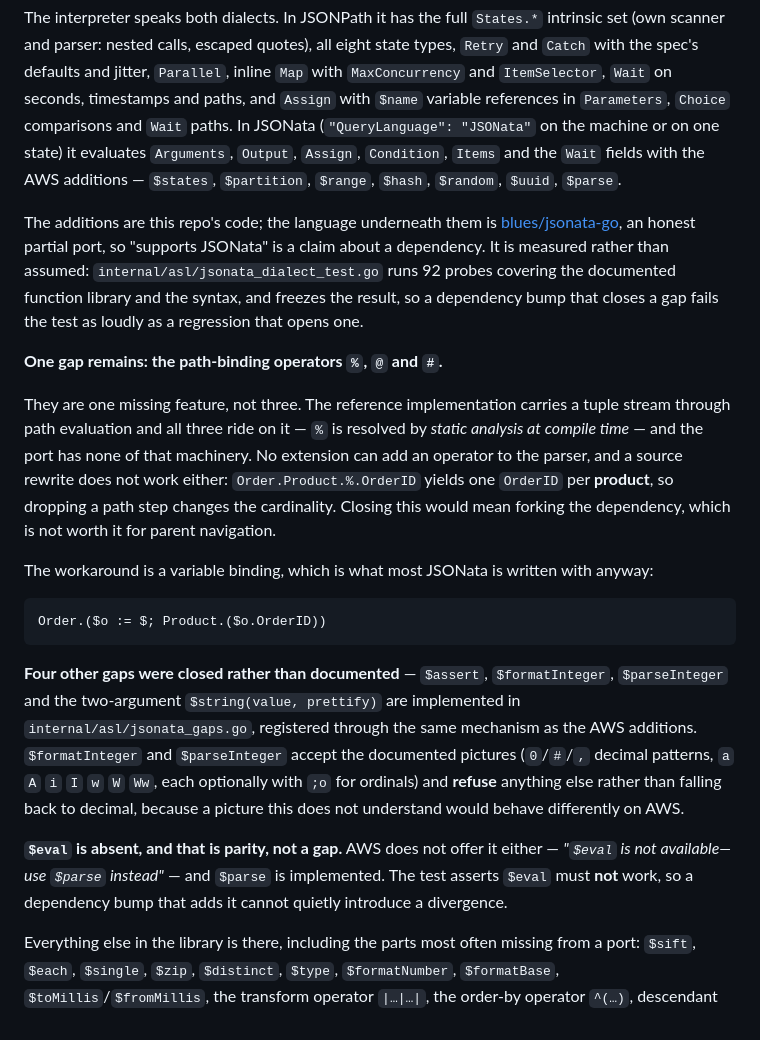
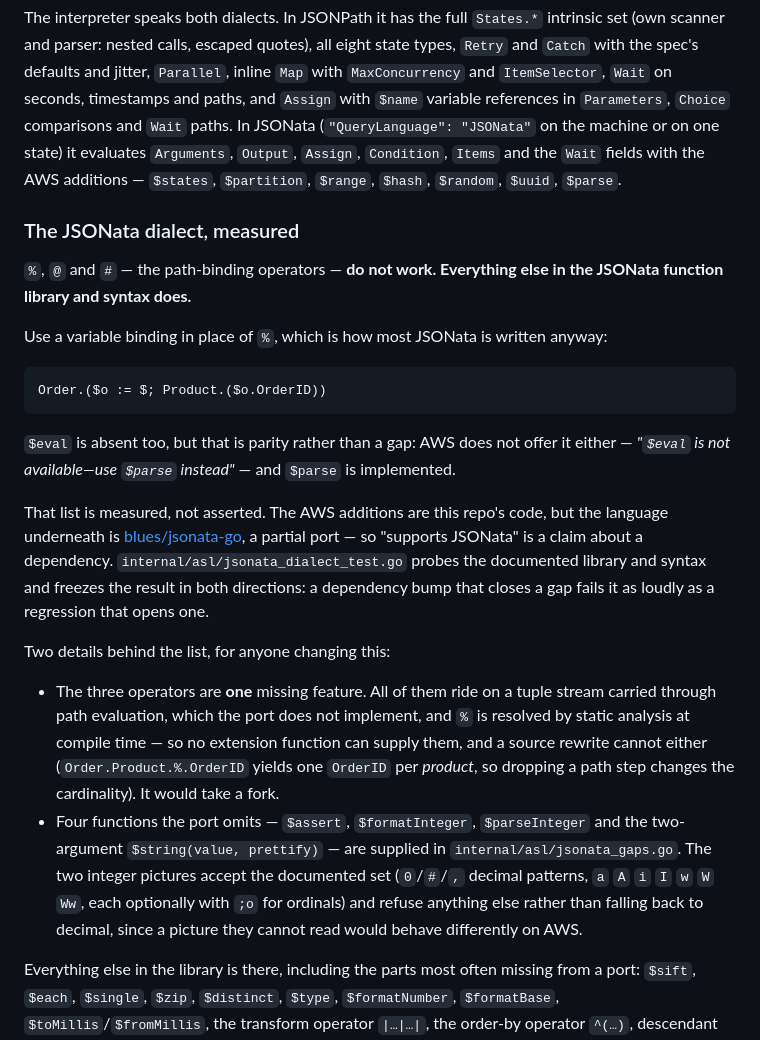
Before and after one commit to doze-dev/doze-aws, a Markdown page: docs/api-support/stepfunctions.md, the part around the change. GitHub-like rendering.

Commit message:
Said the JSONata gap plainly, and stopped the README overstating it
The section was accurate and written for the wrong reader. Four paragraphs of
internals — tuple streams, compile-time static analysis, why a source rewrite
breaks cardinality, which file the fills live in — stood between the reader and
the one sentence they came for.

Worse, it was framed as project history. "Four other gaps were closed rather
than documented" means nothing to someone who was not here, and actively
misleads: from where they sit, those four functions simply work, and listing
them under "gaps" implies they might not.

Now it leads with the answer. %, @ and # do not work, everything else in the
library and syntax does, here is the variable binding to use instead, and $eval
is parity rather than a gap. The reasoning that used to come first is two
bullets at the end, marked as being for whoever changes this — and the long
version was always in the code comments, which is where it belongs.

THE README WAS THE ACTUAL PROBLEM.

Its Step Functions row said "JSONPath and JSONata" flat, in the same cell as "no
known gaps". That phrase is scoped to the constraint cases and is true of them,
but nobody scanning a comparison table parses the scoping — the row read as
"JSONata, complete". It now names the three operators and links to the measured
list.

Which is the same failure as the stale package comment two commits ago, in the
other direction: that one denied four features that worked, this one claimed one
that did not. Both were written when they were true and neither was revisited.

Co-Authored-By: Claude Opus 5 <noreply@anthropic.com>

````diff
--- a/docs/api-support/stepfunctions.md
+++ b/docs/api-support/stepfunctions.md
@@ -59,44 +59,44 @@ in `Parameters`, `Choice` comparisons and `Wait` paths. In JSONata
 with the AWS additions — `$states`, `$partition`, `$range`, `$hash`, `$random`,
 `$uuid`, `$parse`.
 
-The additions are this repo's code; the language underneath them is
-[blues/jsonata-go](https://github.com/blues/jsonata-go), an honest partial
-port, so "supports JSONata" is a claim about a dependency. It is measured
-rather than assumed: `internal/asl/jsonata_dialect_test.go` runs 92 probes
-covering the documented function library and the syntax, and freezes the
-result, so a dependency bump that closes a gap fails the test as loudly as a
-regression that opens one.
+### The JSONata dialect, measured
 
-**One gap remains: the path-binding operators `%`, `@` and `#`.**
+`%`, `@` and `#` — the path-binding operators — **do not work. Everything else
+in the JSONata function library and syntax does.**
 
-They are one missing feature, not three. The reference implementation carries a
-tuple stream through path evaluation and all three ride on it — `%` is resolved
-by *static analysis at compile time* — and the port has none of that machinery.
-No extension can add an operator to the parser, and a source rewrite does not
-work either: `Order.Product.%.OrderID` yields one `OrderID` per **product**, so
-dropping a path step changes the cardinality. Closing this would mean forking
-the dependency, which is not worth it for parent navigation.
-
-The workaround is a variable binding, which is what most JSONata is written
-with anyway:
+Use a variable binding in place of `%`, which is how most JSONata is written
+anyway:
 
 ```
 Order.($o := $; Product.($o.OrderID))
 ```
 
-**Four other gaps were closed rather than documented** —  `$assert`,
-`$formatInteger`, `$parseInteger` and the two-argument `$string(value,
-prettify)` are implemented in `internal/asl/jsonata_gaps.go`, registered
-through the same mechanism as the AWS additions. `$formatInteger` and
-`$parseInteger` accept the documented pictures (`0`/`#`/`,` decimal patterns,
-`a` `A` `i` `I` `w` `W` `Ww`, each optionally with `;o` for ordinals) and
-**refuse** anything else rather than falling back to decimal, because a picture
-this does not understand would behave differently on AWS.
+`$eval` is absent too, but that is parity rather than a gap: AWS does not offer
+it either — *"`$eval` is not available—use `$parse` instead"* — and `$parse` is
+implemented.
 
-**`$eval` is absent, and that is parity, not a gap.** AWS does not offer it
-either — *"`$eval` is not available—use `$parse` instead"* — and `$parse` is
-implemented. The test asserts `$eval` must **not** work, so a dependency bump
-that adds it cannot quietly introduce a divergence.
+That list is measured, not asserted. The AWS additions are this repo's code, but
+the language underneath is [blues/jsonata-go](https://github.com/blues/jsonata-go),
+a partial port — so "supports JSONata" is a claim about a dependency.
+`internal/asl/jsonata_dialect_test.go` probes the documented library and syntax
+and freezes the result in both directions: a dependency bump that closes a gap
+fails it as loudly as a regression that opens one.
+
+Two details behind the list, for anyone changing this:
+
+- The three operators are **one** missing feature. All of them ride on a tuple
+  stream carried through path evaluation, which the port does not implement, and
+  `%` is resolved by static analysis at compile time — so no extension function
+  can supply them, and a source rewrite cannot either
+  (`Order.Product.%.OrderID` yields one `OrderID` per *product*, so dropping a
+  path step changes the cardinality). It would take a fork.
+- Four functions the port omits — `$assert`, `$formatInteger`, `$parseInteger`
+  and the two-argument `$string(value, prettify)` — are supplied in
+  `internal/asl/jsonata_gaps.go`. The two integer pictures accept the documented
+  set (`0`/`#`/`,` decimal patterns, `a` `A` `i` `I` `w` `W` `Ww`, each
+  optionally with `;o` for ordinals) and refuse anything else rather than
+  falling back to decimal, since a picture they cannot read would behave
+  differently on AWS.
 
 Everything else in the library is there, including the parts most often
 missing from a port: `$sift`, `$each`, `$single`, `$zip`, `$distinct`,
````
Also changed, not shown: README.md (+1 -1 lines).
